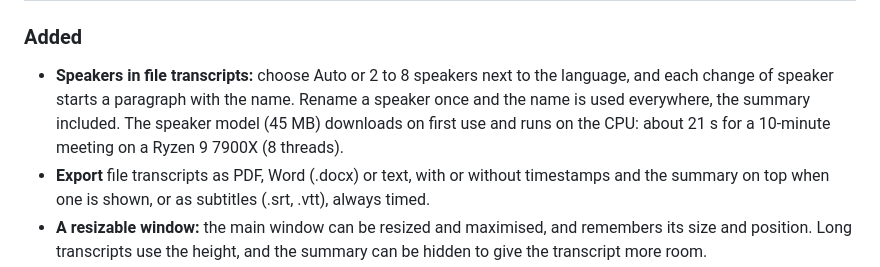
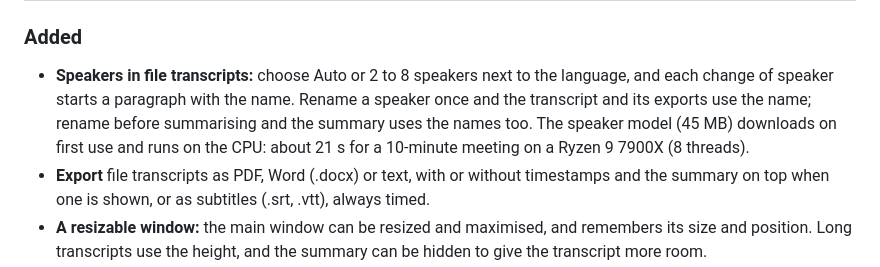
Before and after one commit to oggii/RudariFlow, a Markdown page: CHANGELOG.md, the part around the change. Drawn GitHub-style.

Commit message:
docs: a summary uses the speaker names given before it was made
Co-Authored-By: Claude Opus 5.5 (1M context) <noreply@anthropic.com>

```diff
--- a/CHANGELOG.md
+++ b/CHANGELOG.md
@@ -10,10 +10,10 @@ and this project adheres to [Semantic Versioning](https://semver.org/).
 ### Added
 - **Speakers in file transcripts:** choose Auto or 2 to 8 speakers next to
   the language, and each change of speaker starts a paragraph with the
-  name. Rename a speaker once and the name is used everywhere, the summary
-  included. The speaker model (45 MB) downloads on first use and runs on
-  the CPU: about 21 s for a 10-minute meeting on a Ryzen 9 7900X (8
-  threads).
+  name. Rename a speaker once and the transcript and its exports use the
+  name; rename before summarising and the summary uses the names too. The
+  speaker model (45 MB) downloads on first use and runs on the CPU: about
+  21 s for a 10-minute meeting on a Ryzen 9 7900X (8 threads).
 - **Export** file transcripts as PDF, Word (.docx) or text, with or
   without timestamps and the summary on top when one is shown, or as
   subtitles (.srt, .vtt), always timed.
```
